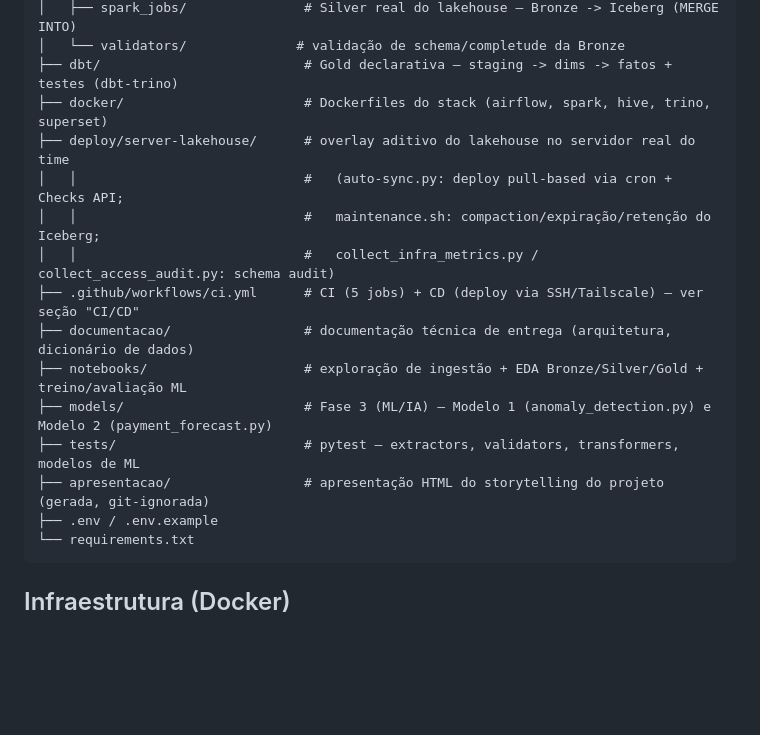
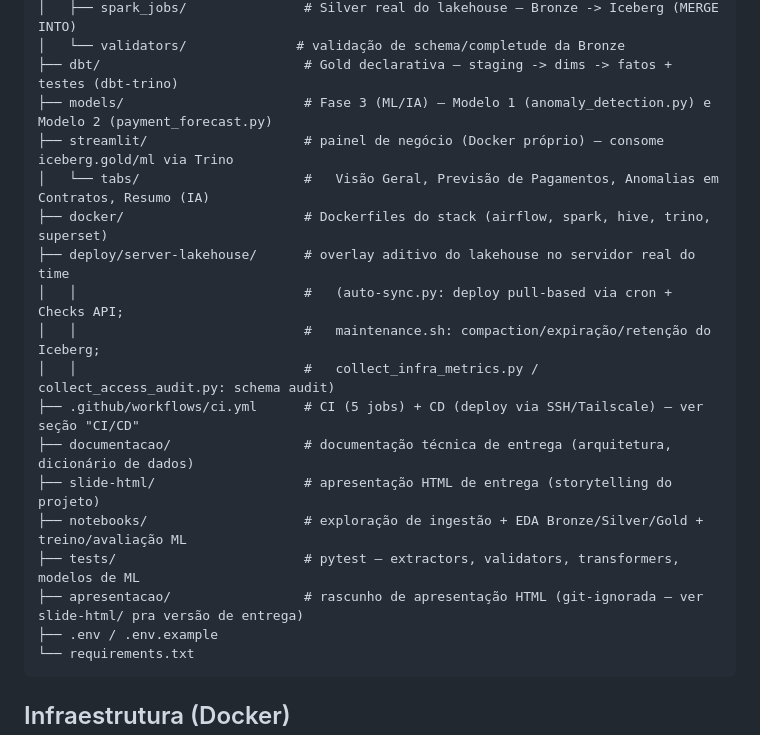
Before and after one commit to jaimejrs/data-engineering-lab-PY03, a Markdown page: README.md, the part around the change. GitHub-like rendering; blank space fills up the shorter version.

Commit message:
Atualiza árvore de diretórios do README e remove cópia obsoleta em docs/
- README: a seção "Estrutura de diretórios" não mencionava streamlit/ (painel
  de negócio, 17 arquivos) nem slide-html/ (apresentação de entrega) —
  ambos existem no repo há tempo mas ficaram de fora do diagrama. Também
  esclarece a relação apresentacao/ (rascunho, git-ignorada) -> slide-html/
  (versão de entrega, versionada), já que os nomes são parecidos.
- docs/scripts-fe/ (local, git-ignorada) removida: eram as versões
  independentes que a Fernanda mandou pra comparação, já totalmente
  divergentes dos scripts atuais em models/. A comparação já rendeu os
  bugs que tinha pra render — ambos corrigidos e documentados em prosa em
  docs/06-analise-critica.md e docs/checklist.md, que continuam citando o
  caminho como registro histórico do achado (não como link vivo).

````diff
--- a/README.md
+++ b/README.md
@@ -116,6 +116,9 @@ push (ver seção "CI/CD" abaixo) — não só validados manualmente.
 │   ├── spark_jobs/               # Silver real do lakehouse — Bronze -> Iceberg (MERGE INTO)
 │   └── validators/              # validação de schema/completude da Bronze
 ├── dbt/                          # Gold declarativa — staging -> dims -> fatos + testes (dbt-trino)
+├── models/                       # Fase 3 (ML/IA) — Modelo 1 (anomaly_detection.py) e Modelo 2 (payment_forecast.py)
+├── streamlit/                    # painel de negócio (Docker próprio) — consome iceberg.gold/ml via Trino
+│   └── tabs/                     #   Visão Geral, Previsão de Pagamentos, Anomalias em Contratos, Resumo (IA)
 ├── docker/                       # Dockerfiles do stack (airflow, spark, hive, trino, superset)
 ├── deploy/server-lakehouse/      # overlay aditivo do lakehouse no servidor real do time
 │   │                             #   (auto-sync.py: deploy pull-based via cron + Checks API;
@@ -123,10 +126,10 @@ push (ver seção "CI/CD" abaixo) — não só validados manualmente.
 │   │                             #   collect_infra_metrics.py / collect_access_audit.py: schema audit)
 ├── .github/workflows/ci.yml      # CI (5 jobs) + CD (deploy via SSH/Tailscale) — ver seção "CI/CD"
 ├── documentacao/                 # documentação técnica de entrega (arquitetura, dicionário de dados)
+├── slide-html/                   # apresentação HTML de entrega (storytelling do projeto)
 ├── notebooks/                    # exploração de ingestão + EDA Bronze/Silver/Gold + treino/avaliação ML
-├── models/                       # Fase 3 (ML/IA) — Modelo 1 (anomaly_detection.py) e Modelo 2 (payment_forecast.py)
 ├── tests/                        # pytest — extractors, validators, transformers, modelos de ML
-├── apresentacao/                 # apresentação HTML do storytelling do projeto (gerada, git-ignorada)
+├── apresentacao/                 # rascunho de apresentação HTML (git-ignorada — ver slide-html/ pra versão de entrega)
 ├── .env / .env.example
 └── requirements.txt
 ```
````
